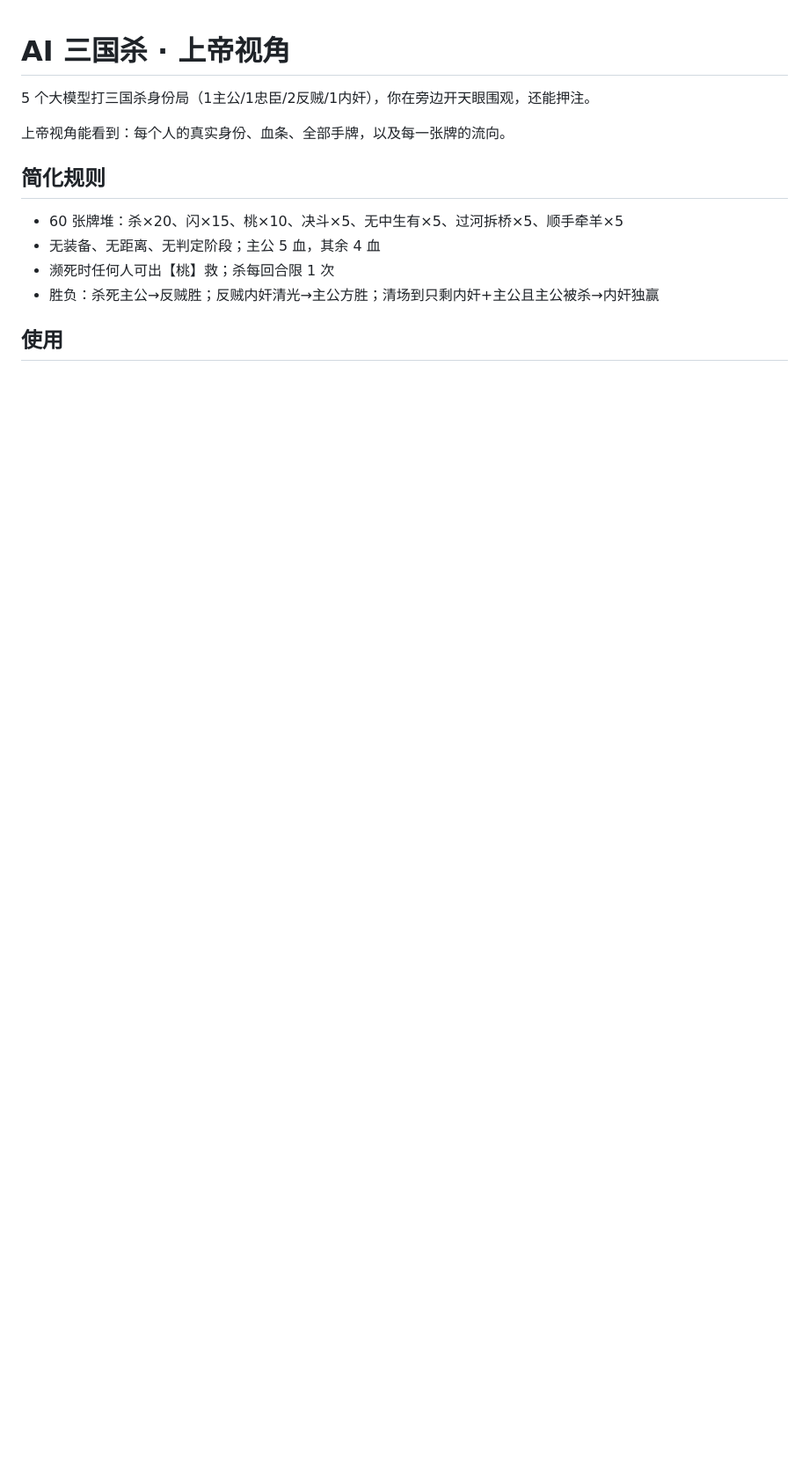
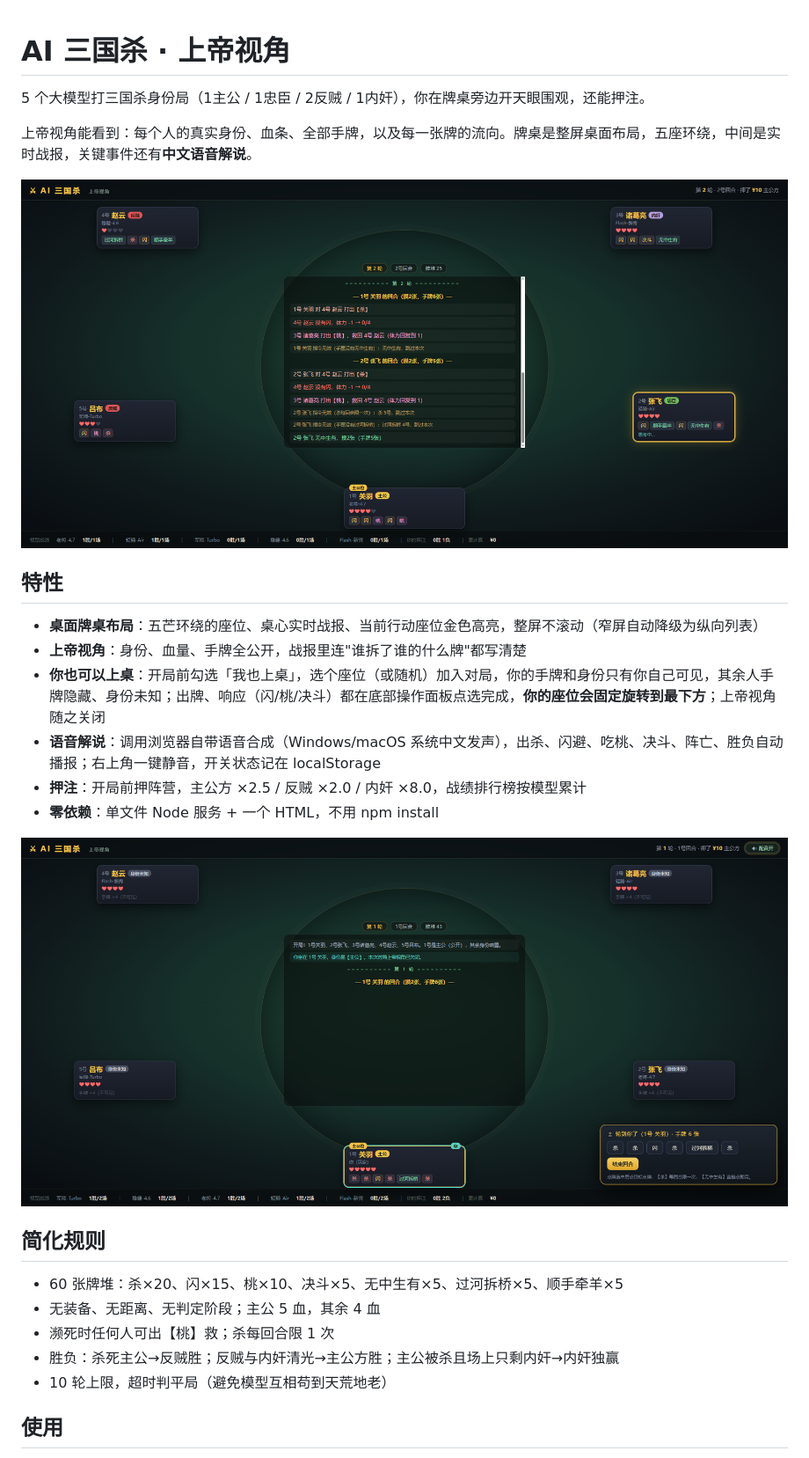
Before and after one commit to JOEH60/ai-sanguosha, a Markdown page: README.md, the part around one of its changes. Shown at 88% size. Drawn GitHub-style; pictures changed too: docs/screenshot-game.png (added), docs/screenshot-player.png (added); blank space fills up the shorter version.

Commit message:
Desktop table layout, voice narration, join-as-player mode with per-seat view redaction

```diff
--- a/README.md
+++ b/README.md
@@ -1,13 +1,28 @@
 # AI 三国杀 · 上帝视角
 
-5 个大模型打三国杀身份局（1主公/1忠臣/2反贼/1内奸），你在旁边开天眼围观，还能押注。
+5 个大模型打三国杀身份局（1主公 / 1忠臣 / 2反贼 / 1内奸），你在牌桌旁边开天眼围观，还能押注。
 
-上帝视角能看到：每个人的真实身份、血条、全部手牌，以及每一张牌的流向。
+上帝视角能看到：每个人的真实身份、血条、全部手牌，以及每一张牌的流向。牌桌是整屏桌面布局，五座环绕，中间是实时战报，关键事件还有**中文语音解说**。
+
+![上帝视角牌桌](docs/screenshot-game.png)
+
+## 特性
+
+- **桌面牌桌布局**：五芒环绕的座位、桌心实时战报、当前行动座位金色高亮，整屏不滚动（窄屏自动降级为纵向列表）
+- **上帝视角**：身份、血量、手牌全公开，战报里连"谁拆了谁的什么牌"都写清楚
+- **你也可以上桌**：开局前勾选「我也上桌」，选个座位（或随机）加入对局，你的手牌和身份只有你自己可见，其余人手牌隐藏、身份未知；出牌、响应（闪/桃/决斗）都在底部操作面板点选完成，**你的座位会固定旋转到最下方**；上帝视角随之关闭
+- **语音解说**：调用浏览器自带语音合成（Windows/macOS 系统中文发声），出杀、闪避、吃桃、决斗、阵亡、胜负自动播报；右上角一键静音，开关状态记在 localStorage
+- **押注**：开局前押阵营，主公方 ×2.5 / 反贼 ×2.0 / 内奸 ×8.0，战绩排行榜按模型累计
+- **零依赖**：单文件 Node 服务 + 一个 HTML，不用 npm install
+
+![上桌当主公](docs/screenshot-player.png)
 
 ## 简化规则
+
 - 60 张牌堆：杀×20、闪×15、桃×10、决斗×5、无中生有×5、过河拆桥×5、顺手牵羊×5
 - 无装备、无距离、无判定阶段；主公 5 血，其余 4 血
 - 濒死时任何人可出【桃】救；杀每回合限 1 次
-- 胜负：杀死主公→反贼胜；反贼内奸清光→主公方胜；清场到只剩内奸+主公且主公被杀→内奸独赢
+- 胜负：杀死主公→反贼胜；反贼与内奸清光→主公方胜；主公被杀且场上只剩内奸→内奸独赢
+- 10 轮上限，超时判平局（避免模型互相苟到天荒地老）
 
 ## 使用
```
Also changed, not shown: other parts of README.md (+46 -6 lines), docs/screenshot-bet.png (added), docs/screenshot-win.png (added), 2 other files.
